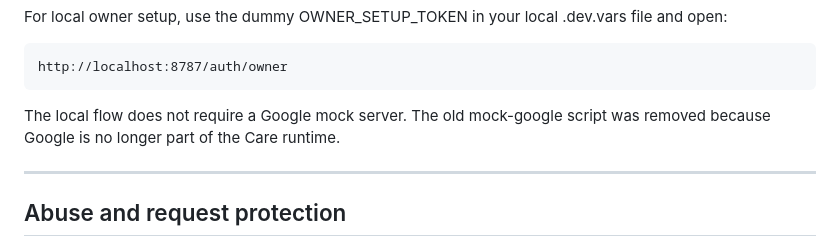
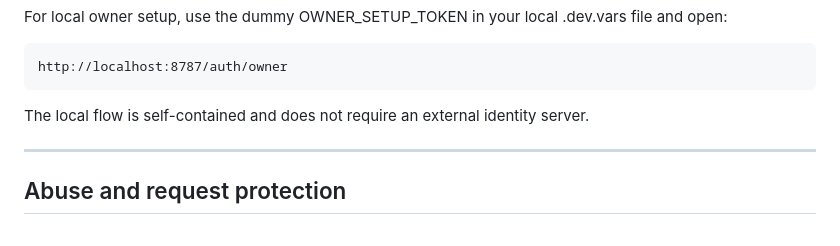
Before and after one commit to mdnahin537/MD-nahin, a Markdown page: care/README.md, the part around the change. GitHub-like rendering.

Commit message:
Remove stale mock-provider wording from Care runbook

```diff
--- a/care/README.md
+++ b/care/README.md
@@ -207,7 +207,7 @@ For local owner setup, use the dummy OWNER_SETUP_TOKEN in your local .dev.vars f
 
     http://localhost:8787/auth/owner
 
-The local flow does not require a Google mock server. The old mock-google script was removed because Google is no longer part of the Care runtime.
+The local flow is self-contained and does not require an external identity server.
 
 ---
 
```
